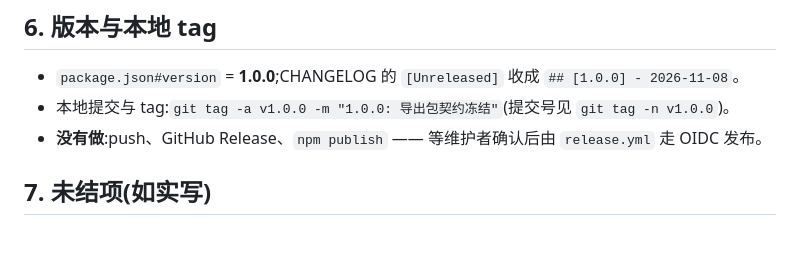
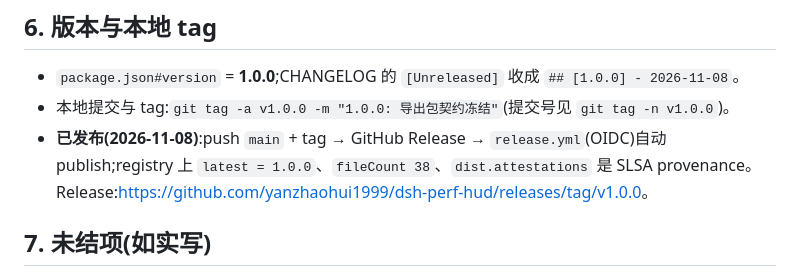
Before and after one commit to yanzhaohui1999/dsh-perf-hud, a Markdown page: docs/plans/2026-11-08-v1-release-acceptance.md, the part around the change. GitHub-like rendering; blank space fills up the shorter version.

Commit message:
docs: 记录 1.0.0 已发布(GitHub Release + npm provenance)

```diff
--- a/docs/plans/2026-11-08-v1-release-acceptance.md
+++ b/docs/plans/2026-11-08-v1-release-acceptance.md
@@ -73,7 +73,7 @@ tar xzf dsh-perf-hud-0.9.0.tgz
 
 - `package.json#version` = **1.0.0**;CHANGELOG 的 `[Unreleased]` 收成 `## [1.0.0] - 2026-11-08`。
 - 本地提交与 tag:`git tag -a v1.0.0 -m "1.0.0: 导出包契约冻结"`(提交号见 `git tag -n v1.0.0`)。
-- **没有做**:push、GitHub Release、`npm publish` —— 等维护者确认后由 `release.yml` 走 OIDC 发布。
+- **已发布(2026-11-08)**:push `main` + tag → GitHub Release → `release.yml`(OIDC)自动 publish;registry 上 `latest = 1.0.0`、`fileCount 38`、`dist.attestations` 是 SLSA provenance。Release:<https://github.com/yanzhaohui1999/dsh-perf-hud/releases/tag/v1.0.0>。
 
 ## 7. 未结项(如实写)
 
```
Also changed, not shown: AGENTS.md (+1 -1 lines), REVIEW.md (+2 -2 lines).
